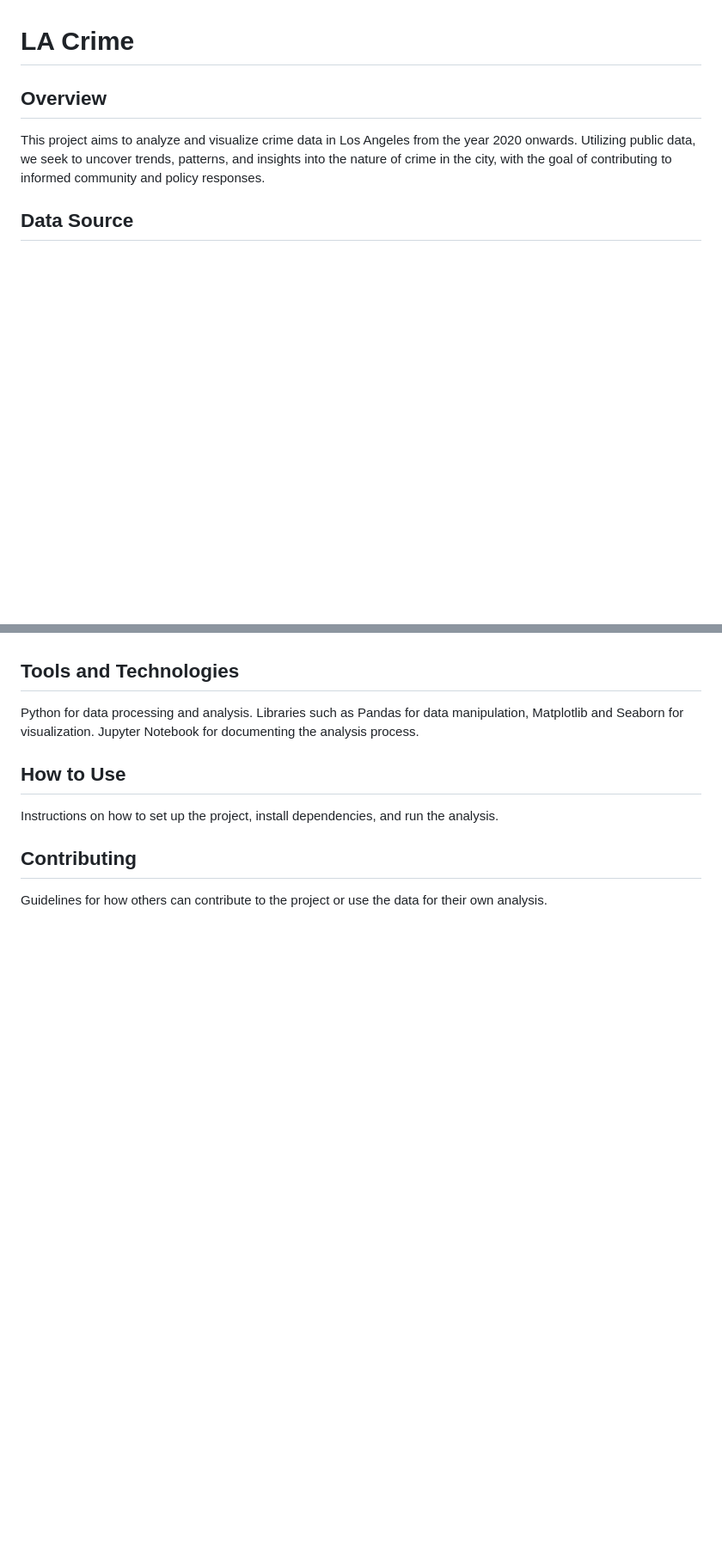
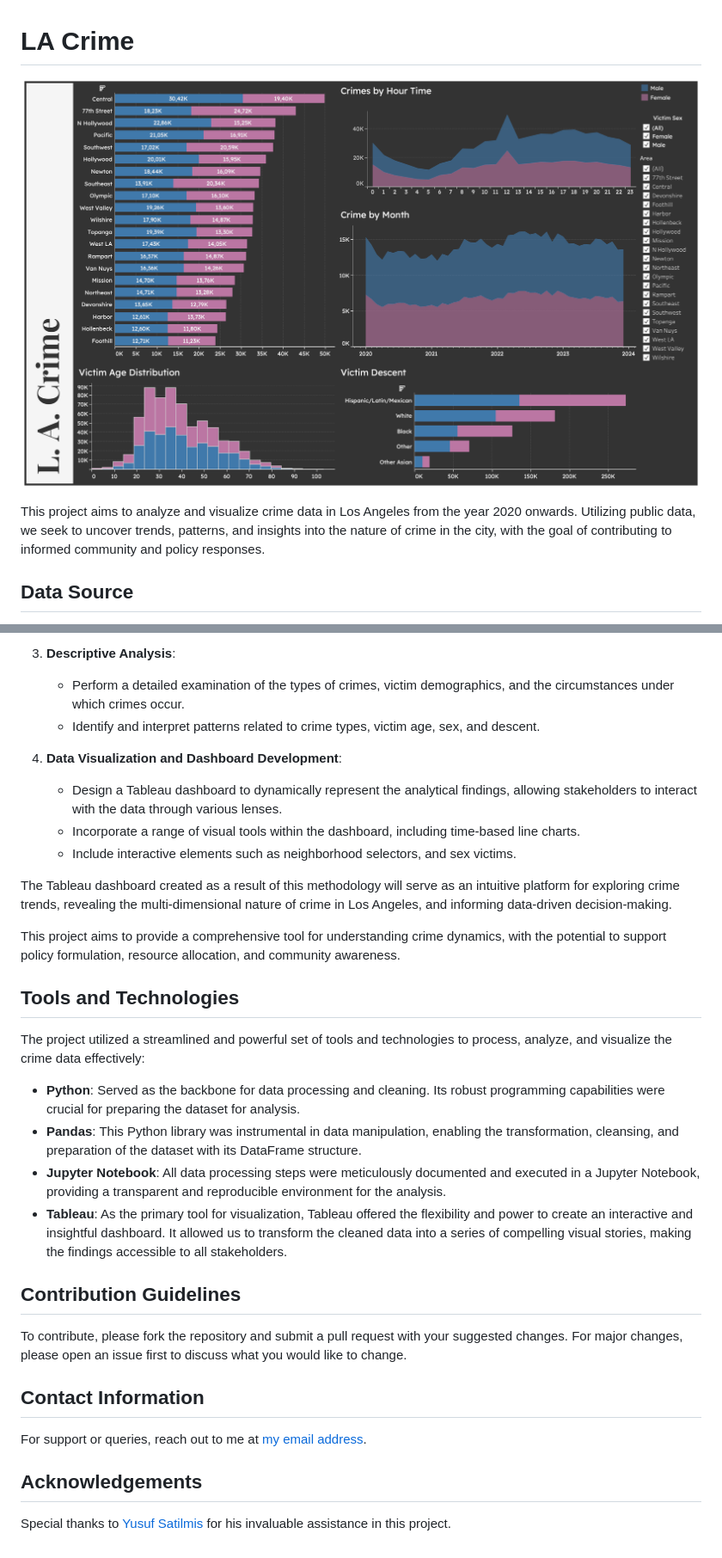
Before and after one commit to albertevieites/la-crime, a Markdown page: README.md, 2 parts joined by grey strips. Shown: that part at 86% size. Drawn GitHub-style; pictures changed too: assets/dashboard.png (added); blank space fills up the shorter version.

Commit message:
doc: complete README.md

```diff
--- a/README.md
+++ b/README.md
@@ -1,6 +1,7 @@
 # LA Crime
 
-## Overview
+![Dashboard](assets/dashboard.png)
+
 This project aims to analyze and visualize crime data in Los Angeles from the year 2020 onwards. Utilizing public data, we seek to uncover trends, patterns, and insights into the nature of crime in the city, with the goal of contributing to informed community and policy responses.
 
 ## Data Source
@@ -13,11 +62,30 @@ To examine the correlation between crime rates and various socio-economic indica
+3. **Descriptive Analysis**:
+   - Perform a detailed examination of the types of crimes, victim demographics, and the circumstances under which crimes occur.
+   - Identify and interpret patterns related to crime types, victim age, sex, and descent.
+
+4. **Data Visualization and Dashboard Development**:
+   - Design a Tableau dashboard to dynamically represent the analytical findings, allowing stakeholders to interact with the data through various lenses.
+   - Incorporate a range of visual tools within the dashboard, including time-based line charts.
+   - Include interactive elements such as neighborhood selectors, and sex victims.
+
+The Tableau dashboard created as a result of this methodology will serve as an intuitive platform for exploring crime trends, revealing the multi-dimensional nature of crime in Los Angeles, and informing data-driven decision-making.
+
+This project aims to provide a comprehensive tool for understanding crime dynamics, with the potential to support policy formulation, resource allocation, and community awareness.
 
 ## Tools and Technologies
-Python for data processing and analysis.
-Libraries such as Pandas for data manipulation, Matplotlib and Seaborn for visualization.
-Jupyter Notebook for documenting the analysis process.
 
-## How to Use
-Instructions on how to set up the project, install dependencies, and run the analysis.
+The project utilized a streamlined and powerful set of tools and technologies to process, analyze, and visualize the crime data effectively:
 
-## Contributing
-Guidelines for how others can contribute to the project or use the data for their own analysis.
+- **Python**: Served as the backbone for data processing and cleaning. Its robust programming capabilities were crucial for preparing the dataset for analysis.
+- **Pandas**: This Python library was instrumental in data manipulation, enabling the transformation, cleansing, and preparation of the dataset with its DataFrame structure.
+- **Jupyter Notebook**: All data processing steps were meticulously documented and executed in a Jupyter Notebook, providing a transparent and reproducible environment for the analysis.
+- **Tableau**: As the primary tool for visualization, Tableau offered the flexibility and power to create an interactive and insightful dashboard. It allowed us to transform the cleaned data into a series of compelling visual stories, making the findings accessible to all stakeholders.
+
+## Contribution Guidelines
+To contribute, please fork the repository and submit a pull request with your suggested changes. For major changes, please open an issue first to discuss what you would like to change.
+
+## Contact Information
+For support or queries, reach out to me at [my email address](mailto:albertevieites@gmail.com).
+
+## Acknowledgements
+Special thanks to [Yusuf Satilmis](https://github.com/yusufsjustit) for his invaluable assistance in this project.
```
Also changed, not shown: other parts of README.md (+52 -4 lines), 11 other files.
